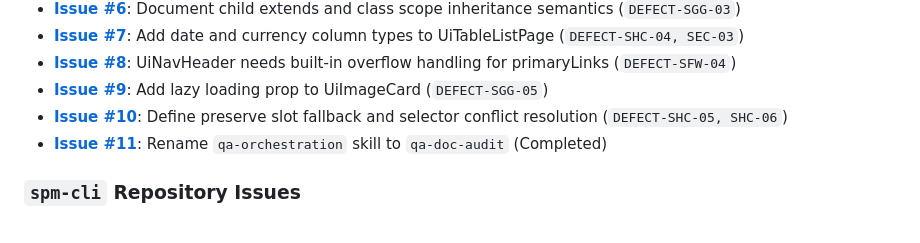
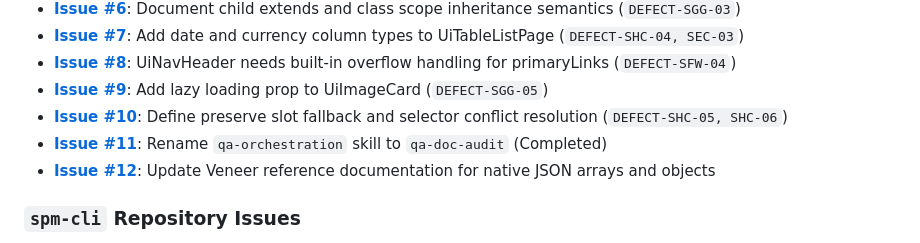
Before and after one commit to spm-ecosystem/spm-qa-test-suite, a Markdown page: reports/master-qa-synthesis-report.md, the part around the change. Drawn GitHub-style.

Commit message:
docs: add Issue #12 reference to master synthesis report

```diff
--- a/reports/master-qa-synthesis-report.md
+++ b/reports/master-qa-synthesis-report.md
@@ -199,6 +199,8 @@ When launching subsequent QA subagent runs or adding new test environments:
 - [**Issue #9**](https://github.com/spm-ecosystem/spm-qa-test-suite/issues/9): Add lazy loading prop to UiImageCard (`DEFECT-SGG-05`)
 - [**Issue #10**](https://github.com/spm-ecosystem/spm-qa-test-suite/issues/10): Define preserve slot fallback and selector conflict resolution (`DEFECT-SHC-05, SHC-06`)
 - [**Issue #11**](https://github.com/spm-ecosystem/spm-qa-test-suite/issues/11): Rename `qa-orchestration` skill to `qa-doc-audit` (Completed)
+- [**Issue #12**](https://github.com/spm-ecosystem/spm-qa-test-suite/issues/12): Update Veneer reference documentation for native JSON arrays and objects
+
 
 ### `spm-cli` Repository Issues
 - [**Issue #2**](https://github.com/spm-ecosystem/spm-cli/issues/2): `feat: Add spm validate command for manifest-against-HTML validation`
```
